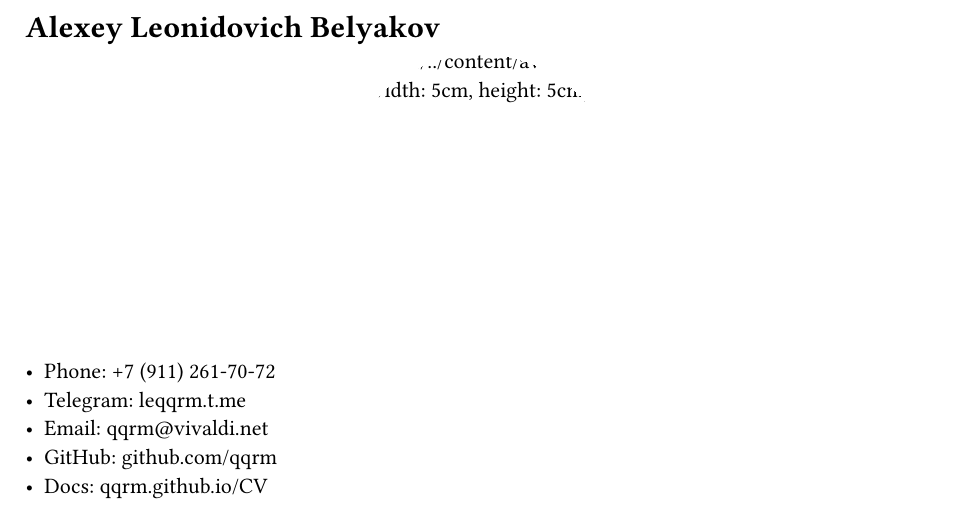
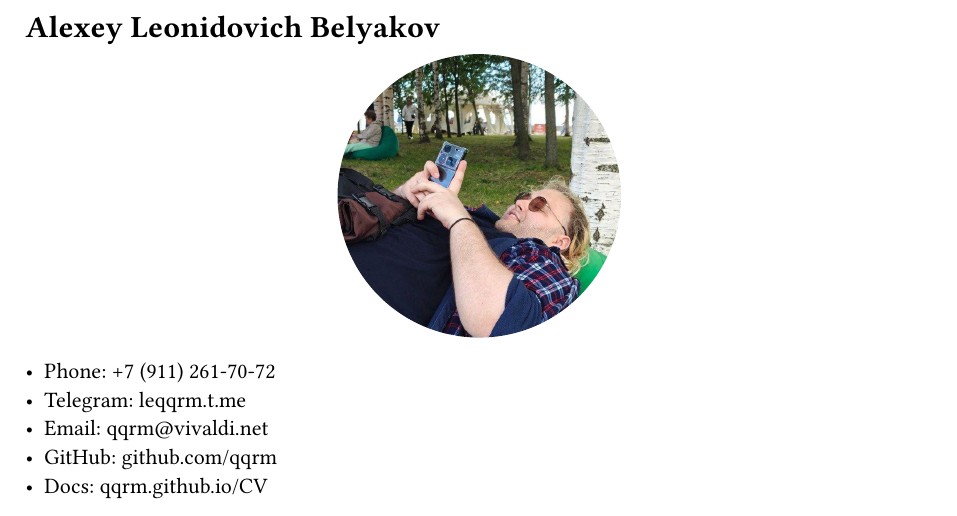
Before and after one commit to qqrm/CV, a Typst document (typst/en/Belyakov_en.typ): part of page 1 of 4, cut so that both start at the same text. Compiled offline with Typst 0.15.

Commit message:
Fix avatar image rendering in Typst

```diff
--- a/typst/en/Belyakov_en.typ
+++ b/typst/en/Belyakov_en.typ
@@ -2,7 +2,7 @@
 
 #align(center)[
   #box(width: 5cm, height: 5cm, radius: 2.5cm, clip: true)[
-    image("../../content/avatar.jpg", width: 5cm, height: 5cm)
+    #image("../../content/avatar.jpg", width: 5cm, height: 5cm)
   ]
 ]
 
```
Also changed, not shown: typst/ru/Belyakov_ru.typ (+1 -1 lines).
